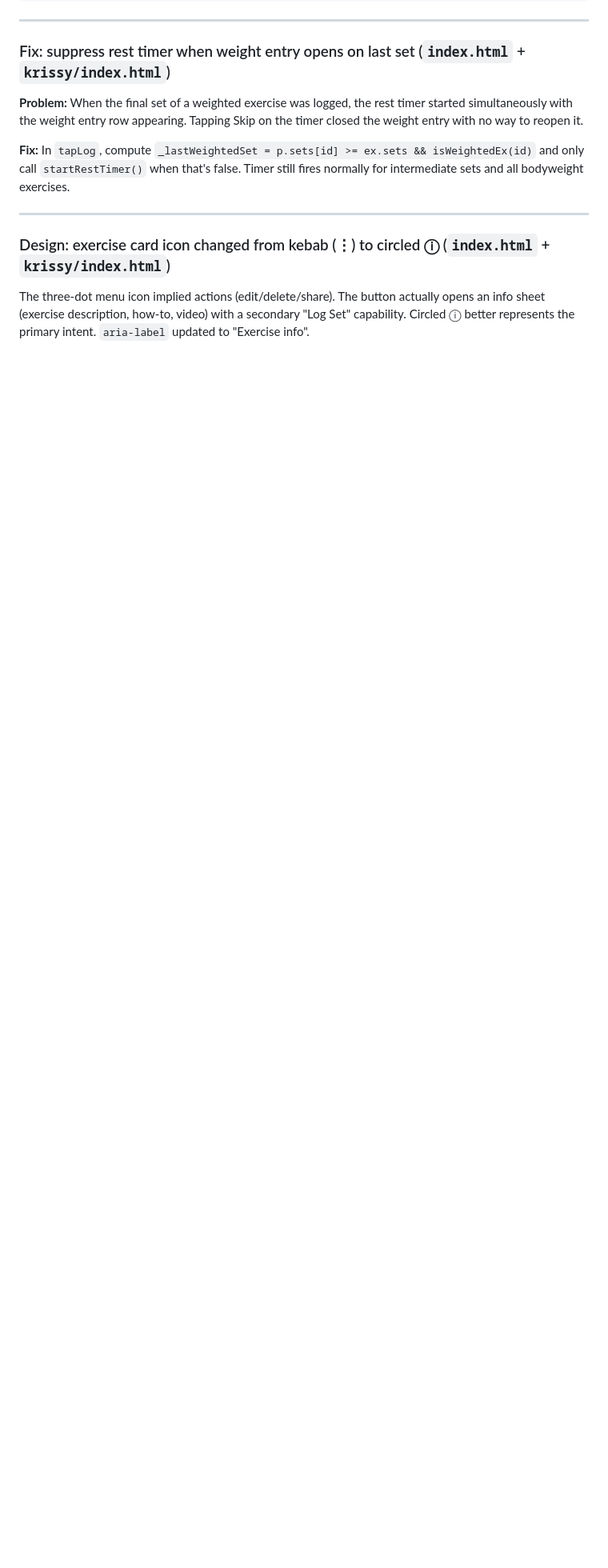
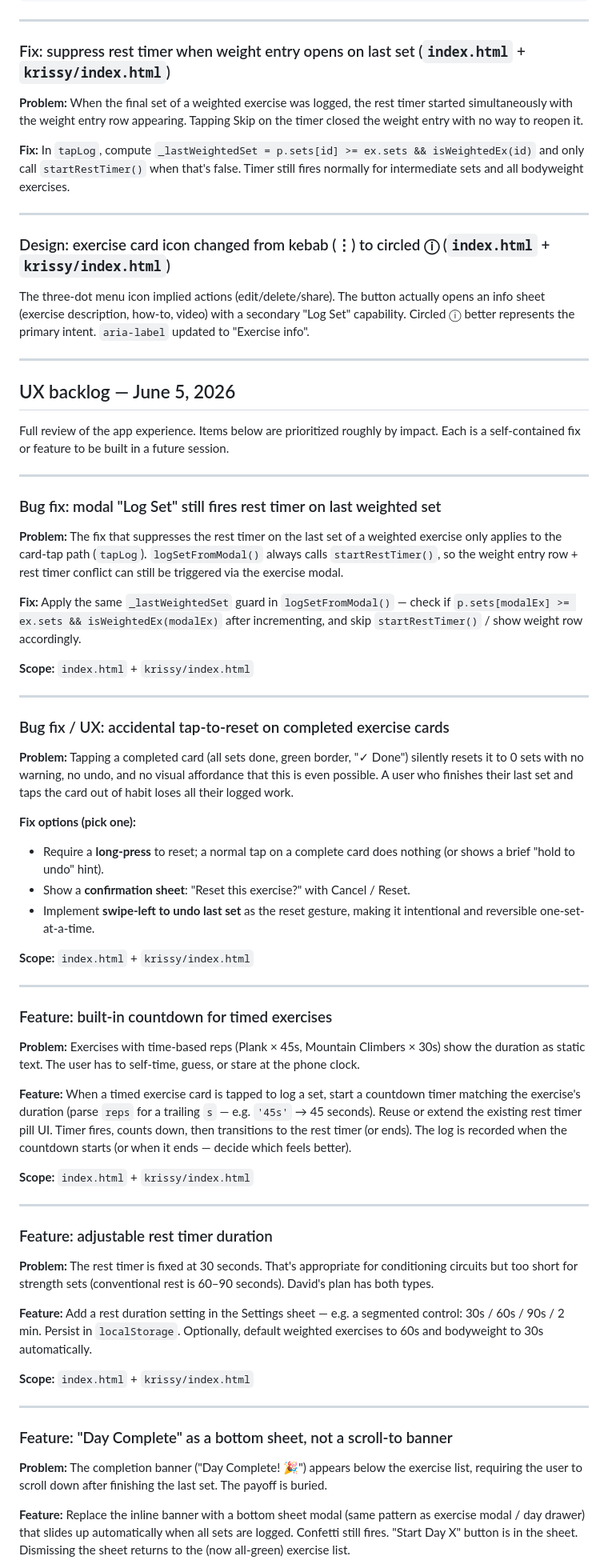
Before and after one commit to waxie01/fitplan30, a Markdown page: CLAUDE.md, the part around one of its changes. Shown at 80% size. Rendered like a GitHub page; blank space fills up the shorter version.

Commit message:
docs: record UX backlog from June 5 review session
9 items: modal rest-timer bug, tap-to-reset risk, timed exercise
countdown, adjustable rest duration, completion sheet, tomorrow
preview, PR tracking, week-complete summary, per-day notes.

Co-Authored-By: Claude Sonnet 4.6 <noreply@anthropic.com>

```diff
--- a/CLAUDE.md
+++ b/CLAUDE.md
@@ -76,3 +76,61 @@ function isWeightedEx(exId) { return WEIGHTED_EXS.has(exId); }
 ### Design: exercise card icon changed from kebab (⋮) to circled ⓘ (`index.html` + `krissy/index.html`)
 
 The three-dot menu icon implied actions (edit/delete/share). The button actually opens an info sheet (exercise description, how-to, video) with a secondary "Log Set" capability. Circled ⓘ better represents the primary intent. `aria-label` updated to "Exercise info".
+
+---
+
+## UX backlog — June 5, 2026
+
+Full review of the app experience. Items below are prioritized roughly by impact. Each is a self-contained fix or feature to be built in a future session.
+
+---
+
+### Bug fix: modal "Log Set" still fires rest timer on last weighted set
+
+**Problem:** The fix that suppresses the rest timer on the last set of a weighted exercise only applies to the card-tap path (`tapLog`). `logSetFromModal()` always calls `startRestTimer()`, so the weight entry row + rest timer conflict can still be triggered via the exercise modal.
+
+**Fix:** Apply the same `_lastWeightedSet` guard in `logSetFromModal()` — check if `p.sets[modalEx] >= ex.sets && isWeightedEx(modalEx)` after incrementing, and skip `startRestTimer()` / show weight row accordingly.
+
+**Scope:** `index.html` + `krissy/index.html`
+
+---
+
+### Bug fix / UX: accidental tap-to-reset on completed exercise cards
+
+**Problem:** Tapping a completed card (all sets done, green border, "✓ Done") silently resets it to 0 sets with no warning, no undo, and no visual affordance that this is even possible. A user who finishes their last set and taps the card out of habit loses all their logged work.
+
+**Fix options (pick one):**
+- Require a **long-press** to reset; a normal tap on a complete card does nothing (or shows a brief "hold to undo" hint).
+- Show a **confirmation sheet**: "Reset this exercise?" with Cancel / Reset.
+- Implement **swipe-left to undo last set** as the reset gesture, making it intentional and reversible one-set-at-a-time.
+
+**Scope:** `index.html` + `krissy/index.html`
+
+---
+
+### Feature: built-in countdown for timed exercises
+
+**Problem:** Exercises with time-based reps (Plank × 45s, Mountain Climbers × 30s) show the duration as static text. The user has to self-time, guess, or stare at the phone clock.
+
+**Feature:** When a timed exercise card is tapped to log a set, start a countdown timer matching the exercise's duration (parse `reps` for a trailing `s` — e.g. `'45s'` → 45 seconds). Reuse or extend the existing rest timer pill UI. Timer fires, counts down, then transitions to the rest timer (or ends). The log is recorded when the countdown starts (or when it ends — decide which feels better).
+
+**Scope:** `index.html` + `krissy/index.html`
+
+---
+
+### Feature: adjustable rest timer duration
+
+**Problem:** The rest timer is fixed at 30 seconds. That's appropriate for conditioning circuits but too short for strength sets (conventional rest is 60–90 seconds). David's plan has both types.
+
+**Feature:** Add a rest duration setting in the Settings sheet — e.g. a segmented control: 30s / 60s / 90s / 2 min. Persist in `localStorage`. Optionally, default weighted exercises to 60s and bodyweight to 30s automatically.
+
+**Scope:** `index.html` + `krissy/index.html`
+
+---
+
+### Feature: "Day Complete" as a bottom sheet, not a scroll-to banner
+
+**Problem:** The completion banner ("Day Complete! 🎉") appears below the exercise list, requiring the user to scroll down after finishing the last set. The payoff is buried.
+
+**Feature:** Replace the inline banner with a bottom sheet modal (same pattern as exercise modal / day drawer) that slides up automatically when all sets are logged. Confetti still fires. "Start Day X" button is in the sheet. Dismissing the sheet returns to the (now all-green) exercise list.
+
```
Also changed, not shown: other parts of CLAUDE.md (+37 -0 lines).
